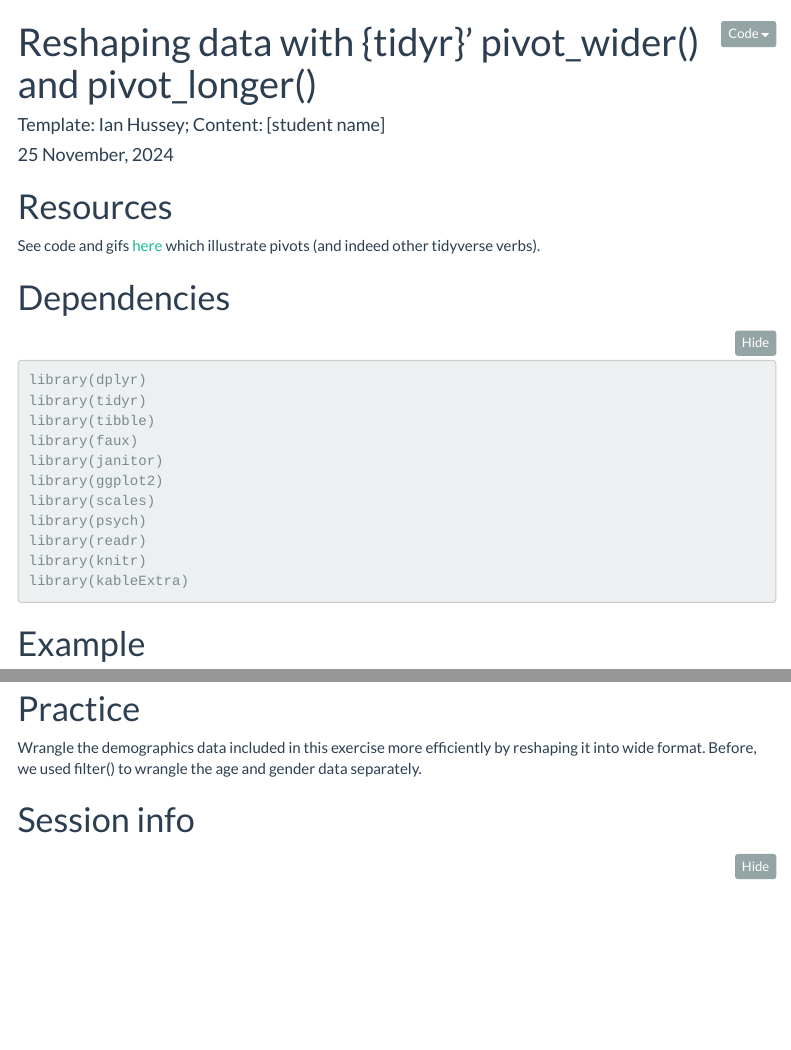
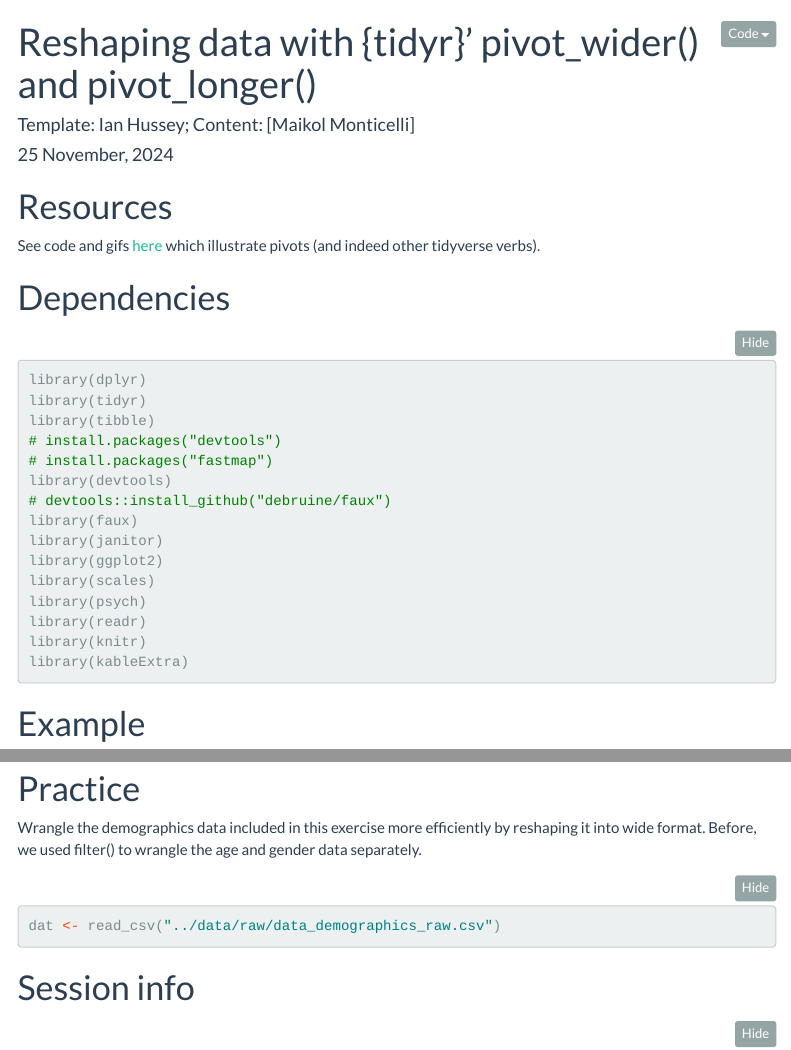
Before and after one commit to Maikol-Monticelli/wrangling-course-assignments, an R Markdown document (reshaping data with pivots/code/reshaping_data.Rmd): the page in a window 1100 px wide, from its top, and a second part further down, joined at a grey line. Rendered offline with R 4.5, knitr and Pandoc, with nearby package versions; some code elsewhere in the file could not run offline; menus at the side of the page are left out; long lines of code are wrapped.

````diff
--- a/reshaping data with pivots/code/reshaping_data.Rmd
+++ b/reshaping data with pivots/code/reshaping_data.Rmd
@@ -1,6 +1,6 @@
 ---
 title: "Reshaping data with {tidyr}' pivot_wider() and pivot_longer()"
-author: "Template: Ian Hussey; Content: [student name]"
+author: "Template: Ian Hussey; Content: [Maikol Monticelli]"
 date: "`r format(Sys.time(), '%d %B, %Y')`"
 output:
   html_document:
@@ -35,6 +35,10 @@
 library(dplyr)
 library(tidyr)
 library(tibble)
+# install.packages("devtools")
+# install.packages("fastmap")
+library(devtools)
+# devtools::install_github("debruine/faux")
 library(faux)
 library(janitor)
 library(ggplot2)
@@ -182,7 +188,7 @@
 
 ```{r}
 
-
+dat <- read_csv("../data/raw/data_demographics_raw.csv")
 
 ```
 
````
Also changed, not shown: reshaping data with pivots/code/reshaping_data.Rmd (2 more changed lines).
